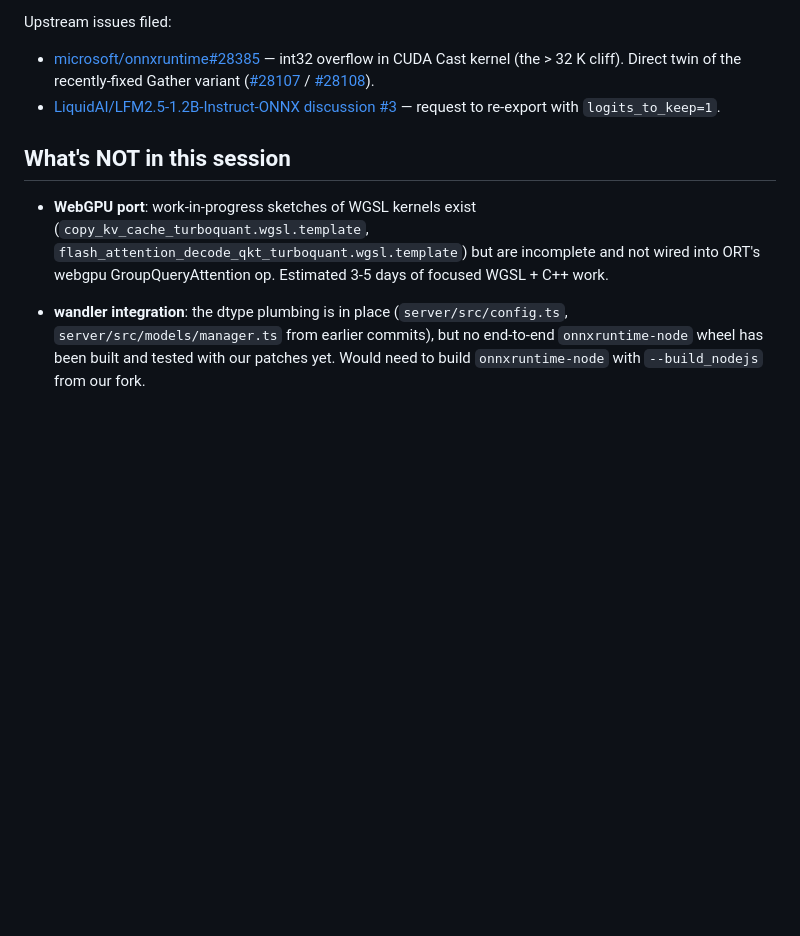
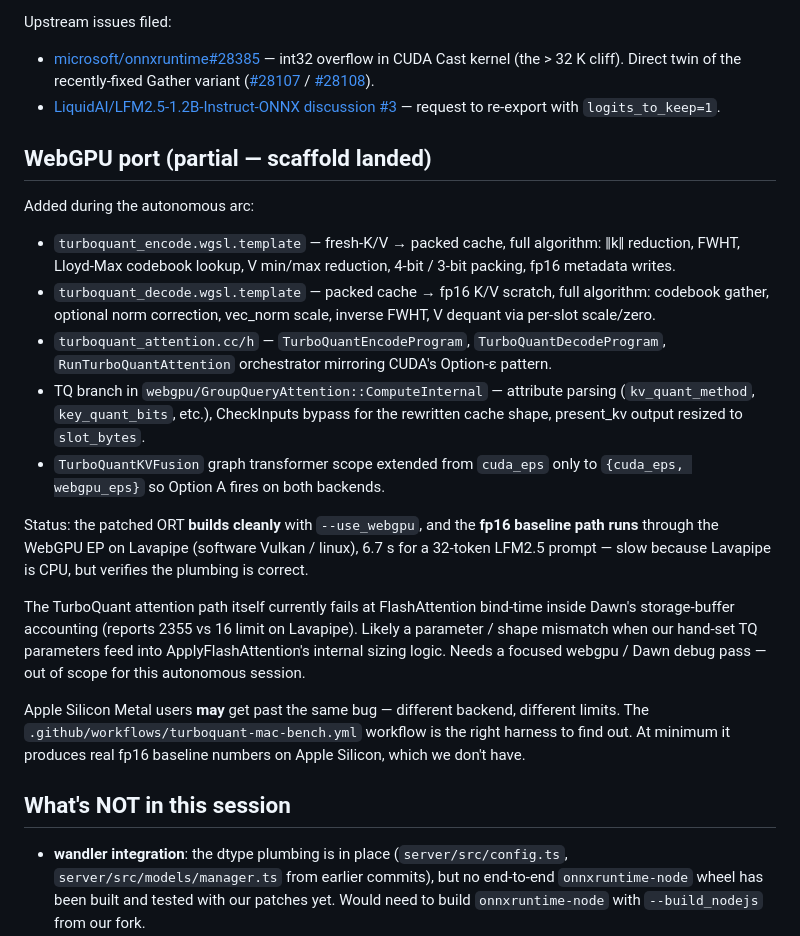
Before and after one commit to runpod-labs/wandler, a Markdown page: TURBOQUANT-SESSION-RESULTS.md, the part around the change. Drawn GitHub-style; blank space fills up the shorter version.

Commit message:
turboquant: document WebGPU partial port in session results
Replace the stale "WebGPU work-in-progress sketches" bullet with the
actual landed status: encode/decode WGSL templates, C++ Program
wrappers, GQA TQ branch, graph transformer scope extension, build
green on `--use_webgpu`, fp16 baseline runs on Lavapipe, TQ path
blocked at Dawn FA bind-time storage-buffer accounting.

```diff
--- a/TURBOQUANT-SESSION-RESULTS.md
+++ b/TURBOQUANT-SESSION-RESULTS.md
@@ -121,13 +121,45 @@ Upstream issues filed:
 - [LiquidAI/LFM2.5-1.2B-Instruct-ONNX discussion #3](https://huggingface.co/LiquidAI/LFM2.5-1.2B-Instruct-ONNX/discussions/3)
   — request to re-export with `logits_to_keep=1`.
 
+## WebGPU port (partial — scaffold landed)
+
+Added during the autonomous arc:
+
+- `turboquant_encode.wgsl.template` — fresh-K/V → packed cache, full
+  algorithm: ‖k‖ reduction, FWHT, Lloyd-Max codebook lookup, V min/max
+  reduction, 4-bit / 3-bit packing, fp16 metadata writes.
+- `turboquant_decode.wgsl.template` — packed cache → fp16 K/V scratch,
+  full algorithm: codebook gather, optional norm correction, vec_norm
+  scale, inverse FWHT, V dequant via per-slot scale/zero.
+- `turboquant_attention.cc/h` — `TurboQuantEncodeProgram`,
+  `TurboQuantDecodeProgram`, `RunTurboQuantAttention` orchestrator
+  mirroring CUDA's Option-ε pattern.
+- TQ branch in `webgpu/GroupQueryAttention::ComputeInternal` —
+  attribute parsing (`kv_quant_method`, `key_quant_bits`, etc.),
+  CheckInputs bypass for the rewritten cache shape, present_kv output
+  resized to `slot_bytes`.
+- `TurboQuantKVFusion` graph transformer scope extended from
+  `cuda_eps` only to `{cuda_eps, webgpu_eps}` so Option A fires
+  on both backends.
+
+Status: the patched ORT **builds cleanly** with `--use_webgpu`, and
+the **fp16 baseline path runs** through the WebGPU EP on Lavapipe
+(software Vulkan / linux), 6.7 s for a 32-token LFM2.5 prompt — slow
+because Lavapipe is CPU, but verifies the plumbing is correct.
+
+The TurboQuant attention path itself currently fails at FlashAttention
+bind-time inside Dawn's storage-buffer accounting (reports 2355 vs 16
+limit on Lavapipe).  Likely a parameter / shape mismatch when our
+hand-set TQ parameters feed into ApplyFlashAttention's internal
+sizing logic.  Needs a focused webgpu / Dawn debug pass — out of scope
+for this autonomous session.
+
+Apple Silicon Metal users **may** get past the same bug — different
+backend, different limits.  The `.github/workflows/turboquant-mac-bench.yml`
+workflow is the right harness to find out.  At minimum it produces
+real fp16 baseline numbers on Apple Silicon, which we don't have.
+
 ## What's NOT in this session
-
-- **WebGPU port**: work-in-progress sketches of WGSL kernels exist
-  (`copy_kv_cache_turboquant.wgsl.template`,
-  `flash_attention_decode_qkt_turboquant.wgsl.template`) but are
-  incomplete and not wired into ORT's webgpu GroupQueryAttention op.
-  Estimated 3-5 days of focused WGSL + C++ work.
 
 - **wandler integration**: the dtype plumbing is in place
   (`server/src/config.ts`, `server/src/models/manager.ts` from earlier
```
